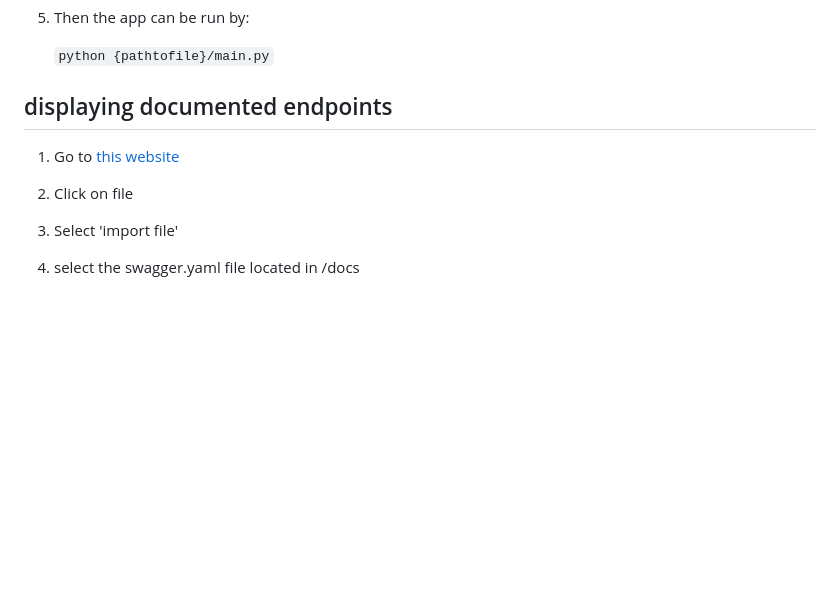
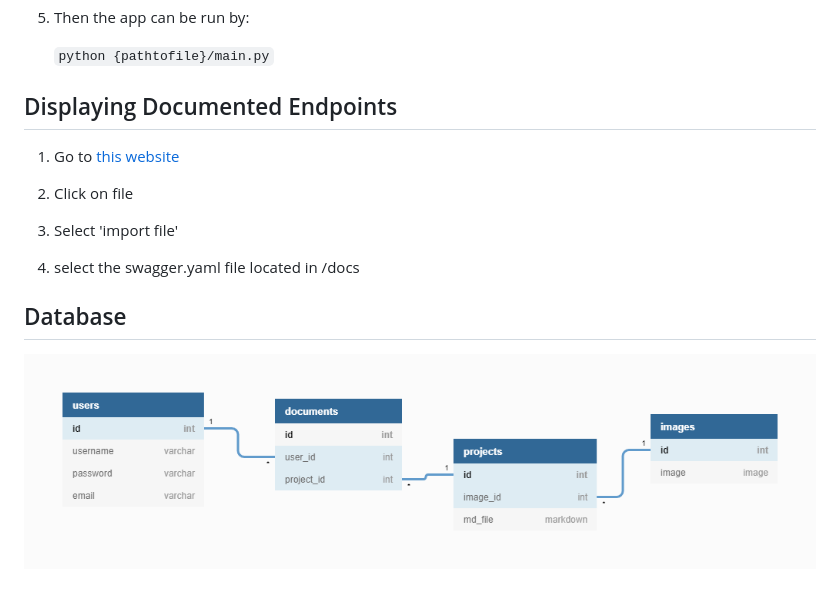
Before and after one commit to Magni0/AllInOneMD, a Markdown page: README.md, the part around the change. Rendered like a GitHub page; pictures changed too: docs/dbschema.png; blank space fills up the shorter version.

Commit message:
added database schema to readme

```diff
--- a/README.md
+++ b/README.md
@@ -55,7 +55,7 @@ To allow the upload, storage, editing, downloading and converting to pdf (with i
 
     `python {pathtofile}/main.py`
 
-## displaying documented endpoints
+## Displaying Documented Endpoints
 
 1. Go to [this website](https://editor.swagger.io/#)
 
@@ -64,3 +64,7 @@ To allow the upload, storage, editing, downloading and converting to pdf (with i
 3. Select 'import file'
 
 4. select the swagger.yaml file located in /docs
+
+## Database
+
+![database schema](docs/dbschema.png)
```
